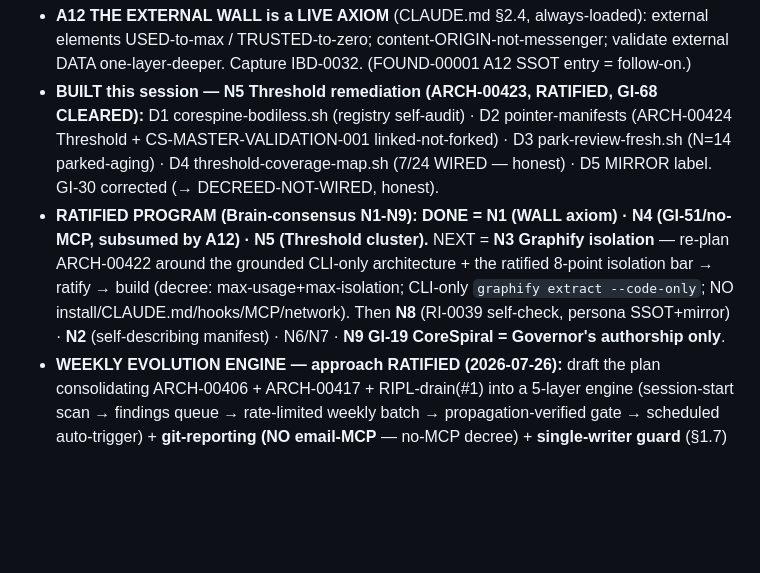
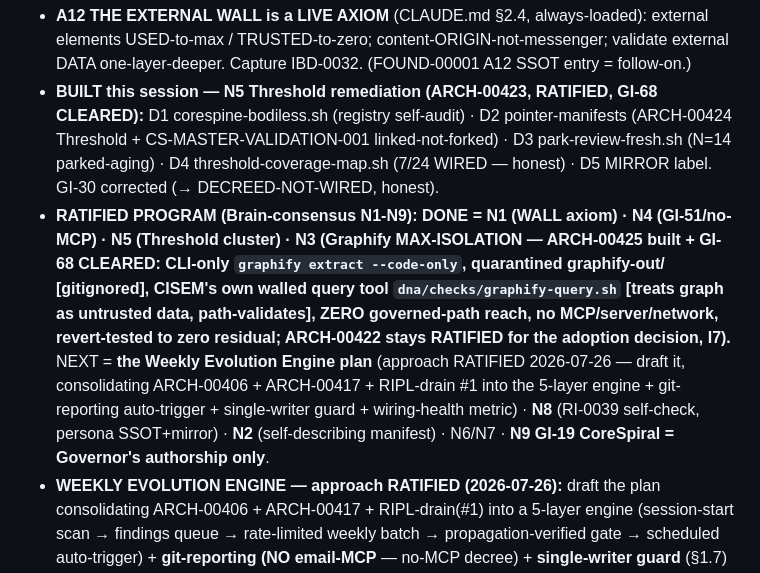
Before and after one commit to CommarkG/Cisem, a Markdown page: dna/CISEM-WITNESS-00003-session-continuity.md, the part around the change. GitHub-like rendering; blank space fills up the shorter version.

Commit message:
Refresh COMPACT STATE 2026-07-26 — N3 done; resume anchor honest
N3 (Graphify max-isolation, ARCH-00425) is built + GI-68 cleared + pushed — resume anchor updated
so it no longer says "N3 next". DONE = N1/N4/N5/N3. NEXT = the Weekly Evolution Engine plan
(approach ratified) · N8 · N2. Clean end-of-milestone boundary.

Co-Authored-By: Claude Opus 4.8 (1M context) <noreply@anthropic.com>

```diff
--- a/dna/CISEM-WITNESS-00003-session-continuity.md
+++ b/dna/CISEM-WITNESS-00003-session-continuity.md
@@ -65,7 +65,7 @@ process the Founding axioms (Governor to provide), then hand queued BPs to cisem
 **Harvest (read FIRST): `dna/learning-registry/session-harvest-2026-07-25-26.md` (full-fidelity).** git HEAD pushed, tree clean, [ZF] green. RESUME: CLAUDE.md → this block → the harvest → `dna/planning/CISEM-ARCH-00420-MASTER-consolidated-backlog-program.md` (ranked program + N1-N9 completeness table) → root-insights RI-0037..0040.
 - **A12 THE EXTERNAL WALL is a LIVE AXIOM** (CLAUDE.md §2.4, always-loaded): external elements USED-to-max / TRUSTED-to-zero; content-ORIGIN-not-messenger; validate external DATA one-layer-deeper. Capture IBD-0032. (FOUND-00001 A12 SSOT entry = follow-on.)
 - **BUILT this session — N5 Threshold remediation (ARCH-00423, RATIFIED, GI-68 CLEARED):** D1 corespine-bodiless.sh (registry self-audit) · D2 pointer-manifests (ARCH-00424 Threshold + CS-MASTER-VALIDATION-001 linked-not-forked) · D3 park-review-fresh.sh (N=14 parked-aging) · D4 threshold-coverage-map.sh (7/24 WIRED — honest) · D5 MIRROR label. GI-30 corrected (→ DECREED-NOT-WIRED, honest).
-- **RATIFIED PROGRAM (Brain-consensus N1-N9): DONE = N1 (WALL axiom) · N4 (GI-51/no-MCP, subsumed by A12) · N5 (Threshold cluster).** NEXT = **N3 Graphify isolation** — re-plan ARCH-00422 around the grounded CLI-only architecture + the ratified 8-point isolation bar → ratify → build (decree: max-usage+max-isolation; CLI-only `graphify extract --code-only`; NO install/CLAUDE.md/hooks/MCP/network). Then **N8** (RI-0039 self-check, persona SSOT+mirror) · **N2** (self-describing manifest) · N6/N7 · **N9 GI-19 CoreSpiral = Governor's authorship only**.
+- **RATIFIED PROGRAM (Brain-consensus N1-N9): DONE = N1 (WALL axiom) · N4 (GI-51/no-MCP) · N5 (Threshold cluster) · N3 (Graphify MAX-ISOLATION — ARCH-00425 built + GI-68 CLEARED: CLI-only `graphify extract --code-only`, quarantined graphify-out/ [gitignored], CISEM's own walled query tool `dna/checks/graphify-query.sh` [treats graph as untrusted data, path-validates], ZERO governed-path reach, no MCP/server/network, revert-tested to zero residual; ARCH-00422 stays RATIFIED for the adoption decision, I7).** NEXT = **the Weekly Evolution Engine plan** (approach RATIFIED 2026-07-26 — draft it, consolidating ARCH-00406 + ARCH-00417 + RIPL-drain #1 into the 5-layer engine + git-reporting auto-trigger + single-writer guard + wiring-health metric) · **N8** (RI-0039 self-check, persona SSOT+mirror) · **N2** (self-describing manifest) · N6/N7 · **N9 GI-19 CoreSpiral = Governor's authorship only**.
 - **WEEKLY EVOLUTION ENGINE — approach RATIFIED (2026-07-26):** draft the plan consolidating ARCH-00406 + ARCH-00417 + RIPL-drain(#1) into a 5-layer engine (session-start scan → findings queue → rate-limited weekly batch → propagation-verified gate → scheduled auto-trigger) + **git-reporting (NO email-MCP** — no-MCP decree) + **single-writer guard** (§1.7) + wiring-health metric + one-time seed-harvest. CDS is the proven reference (quarantined RAW-EXTERNAL: `dna/external-review/CDS-SELF-ASSESSMENT-2026-07-26-RAW-EXTERNAL.md`).
 - **NEW PREVENTIONS:** RI-0037 context-restoration-by-search · RI-0038 external-tool-verify-pinned-artifact-not-docs · RI-0039 false-fork/gate-as-option · RI-0040 premature-done/live-claim (verify-landed-before-asserting).
 - **STANDING FRAME:** no implementation without a ratified plan (direction → Opus+Brain consensus → present → Governor ratifies → build → GI-68 dual-review). A12 governs all external input. Shareable deliverables live: `dna/MULTIMODEL-OPUS-DEV-WORKING-GUIDE-2026-07-26.md` + `dna/external-review/GOVERNANCE-SELF-IMPROVEMENT-PLAYBOOK-from-CDS-2026-07-26.md`.
```
